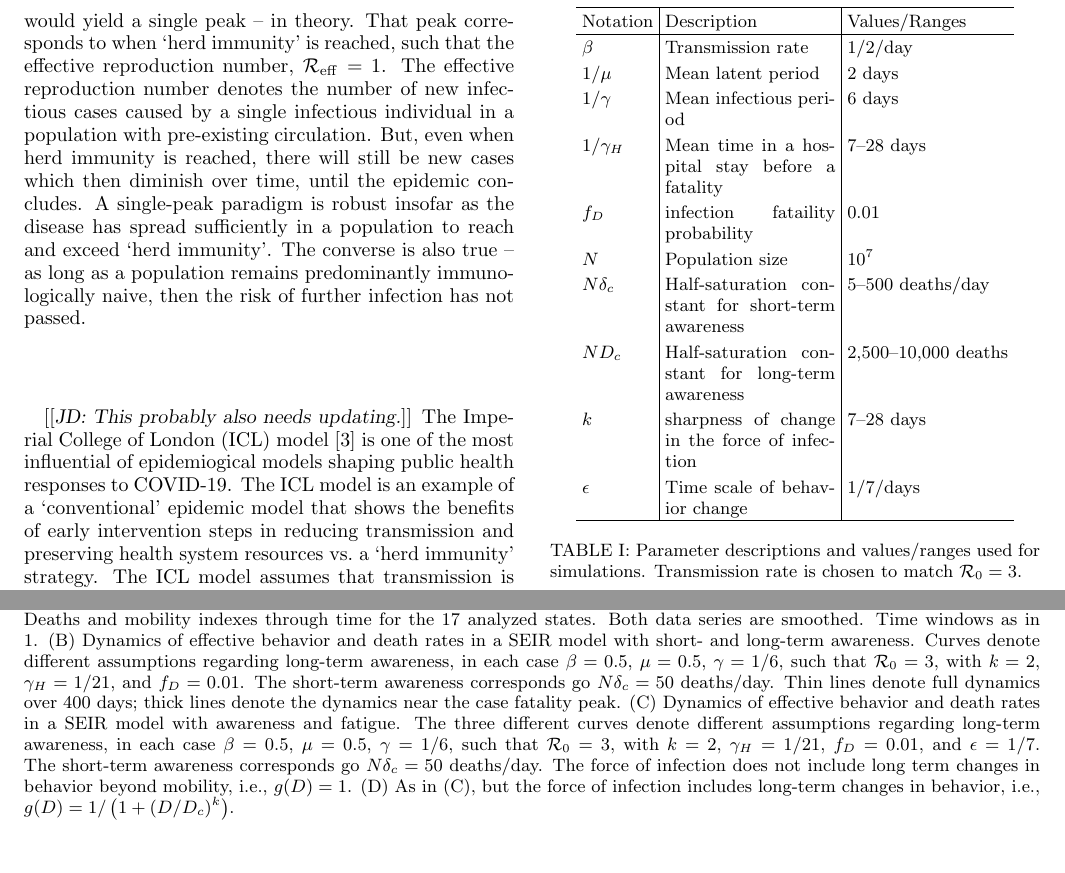
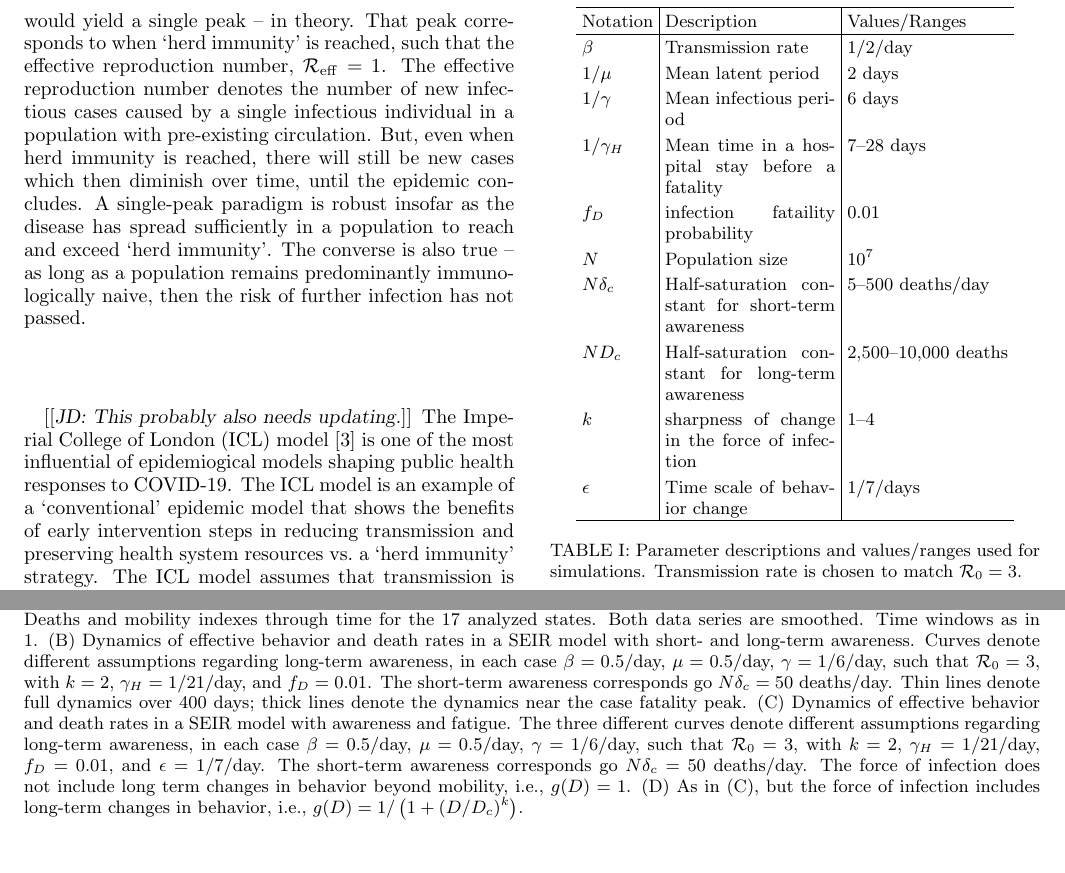
Before and after one commit to jsweitz/covid19-git-plateaus, a LaTeX paper (covidplateaus.tex, which reads covidplateaus.body.tex): two parts of pages 3 and 8 of 14, joined at a grey line, cut so that both start at the same text. Compiled offline with pdfLaTeX.

Commit message:
minor fix

```diff
--- a/covidplateaus.body.tex
+++ b/covidplateaus.body.tex
@@ -130,7 +130,7 @@ $f_D$ & infection fataility probability & 0.01 \\
 $N$ & Population size & $10^7$ \\
 $N\delta_c$ & Half-saturation constant for short-term awareness & 5--500 deaths/day \\
 $ND_c$ & Half-saturation constant for long-term awareness & 2,500--10,000 deaths \\
-$k$ & sharpness of change in the force of infection & 7--28 days \\
+$k$ & sharpness of change in the force of infection & 1--4 \\
 $\epsilon$ & Time scale of behavior change & 1/7/days \\
 \hline
 \end{tabular}
@@ -452,16 +452,16 @@ Time windows as in \ref{fig.plateaus_cases}.
 Dynamics of effective behavior and death rates
 in a SEIR model with short- and long-term awareness.
 Curves denote different assumptions regarding long-term awareness,
-in each case $\beta=0.5$, $\mu=0.5$, $\gamma=1/6$, such that ${\cal{R}}_0=3$,
-with $k=2$, $\gamma_H=1/21$, and $f_D=0.01$.  The short-term awareness
+in each case $\beta=0.5$/day, $\mu=0.5$/day, $\gamma=1/6$/day, such that ${\cal{R}}_0=3$,
+with $k=2$, $\gamma_H=1/21$/day, and $f_D=0.01$.  The short-term awareness
 corresponds go $N\delta_c=50$ deaths/day. Thin lines denote
 full dynamics over 400 days; thick lines denote the dynamics
 near the case fatality peak.
 (C) Dynamics of effective behavior and death rates
 in a SEIR model with awareness and fatigue. The three
 different curves denote different assumptions regarding long-term awareness,
-in each case $\beta=0.5$, $\mu=0.5$, $\gamma=1/6$, such that ${\cal{R}}_0=3$,
-with $k=2$, $\gamma_H=1/21$, $f_D=0.01$, and $\epsilon=1/7$.
+in each case $\beta=0.5$/day, $\mu=0.5$/day, $\gamma=1/6$/day, such that ${\cal{R}}_0=3$,
+with $k=2$, $\gamma_H=1/21$/day, $f_D=0.01$, and $\epsilon=1/7$/day.
 The short-term awareness
 corresponds go $N\delta_c=50$ deaths/day.
 The force of infection does not include long term changes in behavior
```
